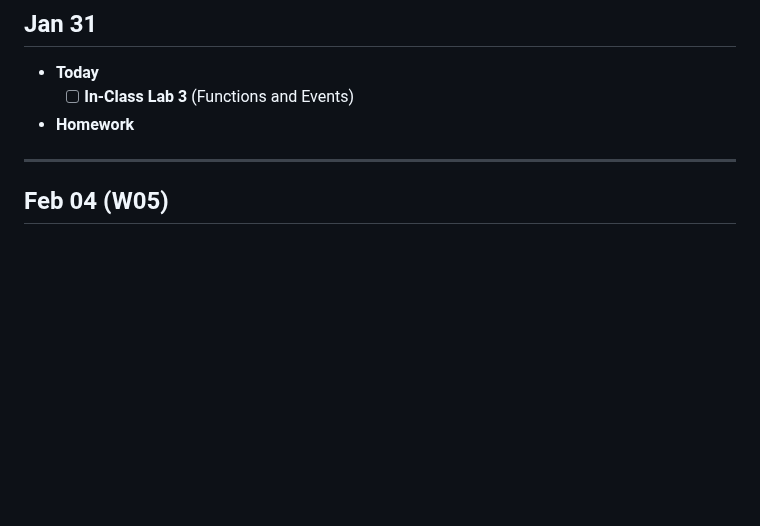
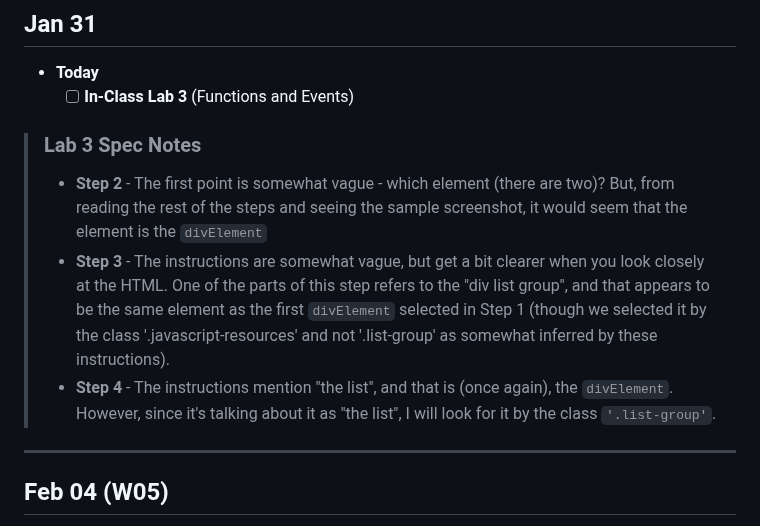
Before and after one commit to nronquillo/DanG-A01-CPSC-1520-Instructor-Workbook-2025-Jan, a Markdown page: Agenda.md, the part around the change. Rendered like a GitHub page; blank space fills up the shorter version.

Commit message:
Update agenda

```diff
--- a/Agenda.md
+++ b/Agenda.md
@@ -202,7 +202,12 @@
 
 - **Today**
   - [ ] **In-Class Lab 3** (Functions and Events)
-- **Homework**
+
+> ### Lab 3 Spec Notes
+>
+> - **Step 2** - The first point is somewhat vague - which element (there are two)? But, from reading the rest of the steps and seeing the sample screenshot, it would seem that the element is the `divElement`
+> - **Step 3** - The instructions are somewhat vague, but get a bit clearer when you look closely at the HTML. One of the parts of this step refers to the "div list group", and that appears to be the same element as the first `divElement` selected in Step 1 (though we selected it by the class '.javascript-resources' and not '.list-group' as somewhat inferred by these instructions).
+> - **Step 4** - The instructions mention "the list", and that is (once again), the `divElement`. However, since it's talking about it as "the list", I will look for it by the class `'.list-group'`.
 
 ----
 
```
